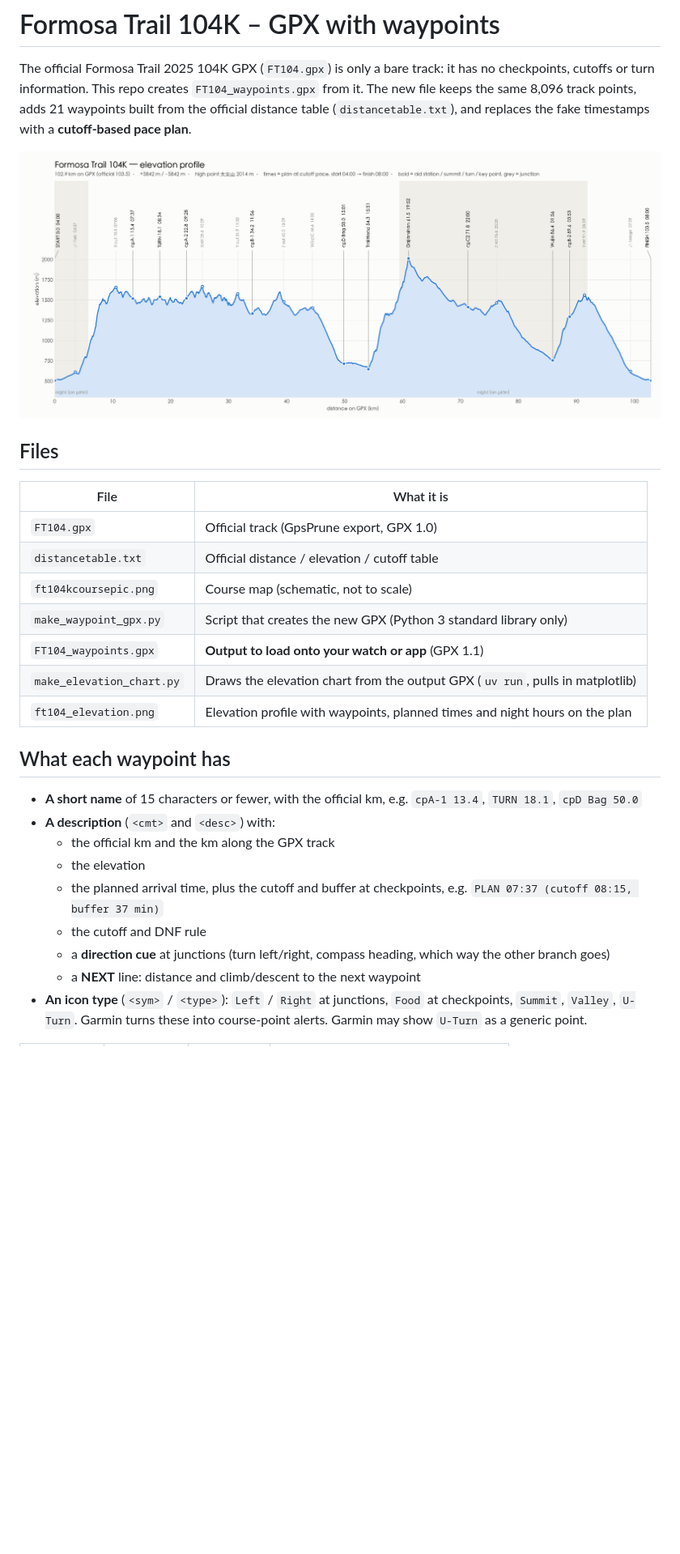
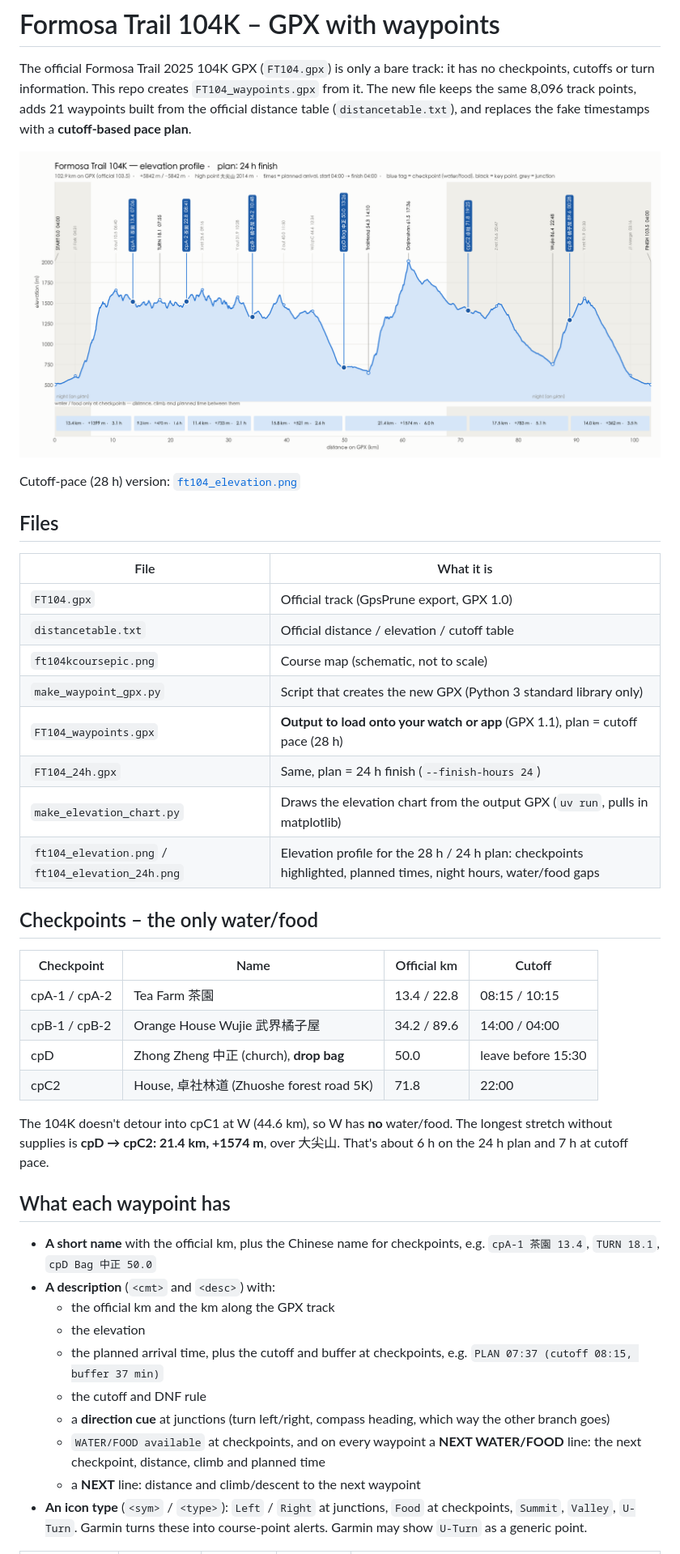
Before and after one commit to changtimwu/ft104gpx, a Markdown page: README.md, the part around one of its changes. Shown at 81% size. Drawn GitHub-style; pictures changed too: ft104_elevation.png, ft104_elevation_24h.png (added); blank space fills up the shorter version.

```diff
--- a/README.md
+++ b/README.md
@@ -3,7 +3,9 @@
 The official Formosa Trail 2025 104K GPX (`FT104.gpx`) is only a bare track: it has no checkpoints, cutoffs or turn information.
 This repo creates `FT104_waypoints.gpx` from it. The new file keeps the same 8,096 track points, adds 21 waypoints built from the official distance table (`distancetable.txt`), and replaces the fake timestamps with a **cutoff-based pace plan**.
 
-![FT104 elevation profile](ft104_elevation.png)
+![FT104 elevation profile, 24 h plan](ft104_elevation_24h.png)
+
+Cutoff-pace (28 h) version: [`ft104_elevation.png`](ft104_elevation.png)
 
 ## Files
 
@@ -13,19 +15,32 @@ This repo creates `FT104_waypoints.gpx` from it. The new file keeps the same 8,0
 | `distancetable.txt` | Official distance / elevation / cutoff table |
 | `ft104kcoursepic.png` | Course map (schematic, not to scale) |
 | `make_waypoint_gpx.py` | Script that creates the new GPX (Python 3 standard library only) |
-| `FT104_waypoints.gpx` | **Output to load onto your watch or app** (GPX 1.1) |
+| `FT104_waypoints.gpx` | **Output to load onto your watch or app** (GPX 1.1), plan = cutoff pace (28 h) |
+| `FT104_24h.gpx` | Same, plan = 24 h finish (`--finish-hours 24`) |
 | `make_elevation_chart.py` | Draws the elevation chart from the output GPX (`uv run`, pulls in matplotlib) |
-| `ft104_elevation.png` | Elevation profile with waypoints, planned times and night hours on the plan |
+| `ft104_elevation.png` / `ft104_elevation_24h.png` | Elevation profile for the 28 h / 24 h plan: checkpoints highlighted, planned times, night hours, water/food gaps |
+
+## Checkpoints – the only water/food
+
+| Checkpoint | Name | Official km | Cutoff |
+|---|---|---|---|
+| cpA-1 / cpA-2 | Tea Farm 茶園 | 13.4 / 22.8 | 08:15 / 10:15 |
+| cpB-1 / cpB-2 | Orange House Wujie 武界橘子屋 | 34.2 / 89.6 | 14:00 / 04:00 |
+| cpD | Zhong Zheng 中正 (church), **drop bag** | 50.0 | leave before 15:30 |
+| cpC2 | House, 卓社林道 (Zhuoshe forest road 5K) | 71.8 | 22:00 |
+
+The 104K doesn't detour into cpC1 at W (44.6 km), so W has **no** water/food. The longest stretch without supplies is **cpD → cpC2: 21.4 km, +1574 m**, over 大尖山. That's about 6 h on the 24 h plan and 7 h at cutoff pace.
 
 ## What each waypoint has
 
-- **A short name** of 15 characters or fewer, with the official km, e.g. `cpA-1 13.4`, `TURN 18.1`, `cpD Bag 50.0`
+- **A short name** with the official km, plus the Chinese name for checkpoints, e.g. `cpA-1 茶園 13.4`, `TURN 18.1`, `cpD Bag 中正 50.0`
 - **A description** (`<cmt>` and `<desc>`) with:
   - the official km and the km along the GPX track
   - the elevation
   - the planned arrival time, plus the cutoff and buffer at checkpoints, e.g. `PLAN 07:37 (cutoff 08:15, buffer 37 min)`
   - the cutoff and DNF rule
   - a **direction cue** at junctions (turn left/right, compass heading, which way the other branch goes)
+  - `WATER/FOOD available` at checkpoints, and on every waypoint a **NEXT WATER/FOOD** line: the next checkpoint, distance, climb and planned time
   - a **NEXT** line: distance and climb/descent to the next waypoint
 - **An icon type** (`<sym>` / `<type>`): `Left` / `Right` at junctions, `Food` at checkpoints, `Summit`, `Valley`, `U-Turn`. Garmin turns these into course-point alerts. Garmin may show `U-Turn` as a generic point.
 
```
Also changed, not shown: other parts of README.md (+26 -25 lines), 4 other files.
